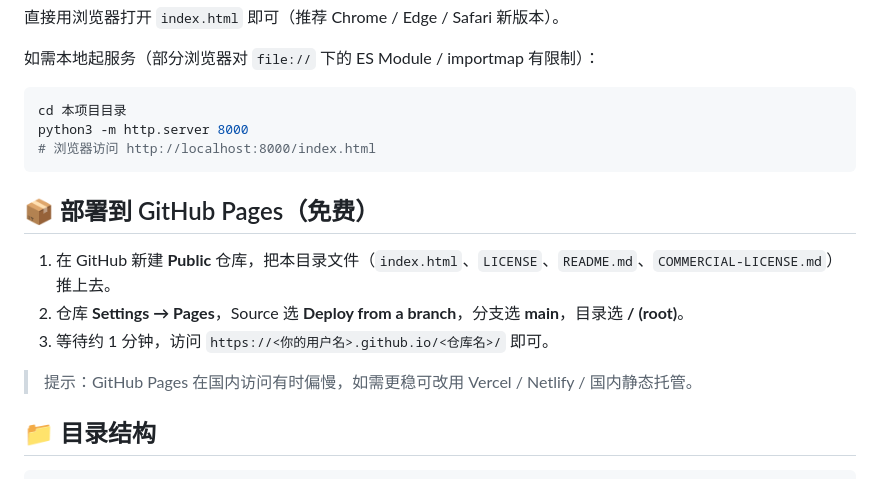
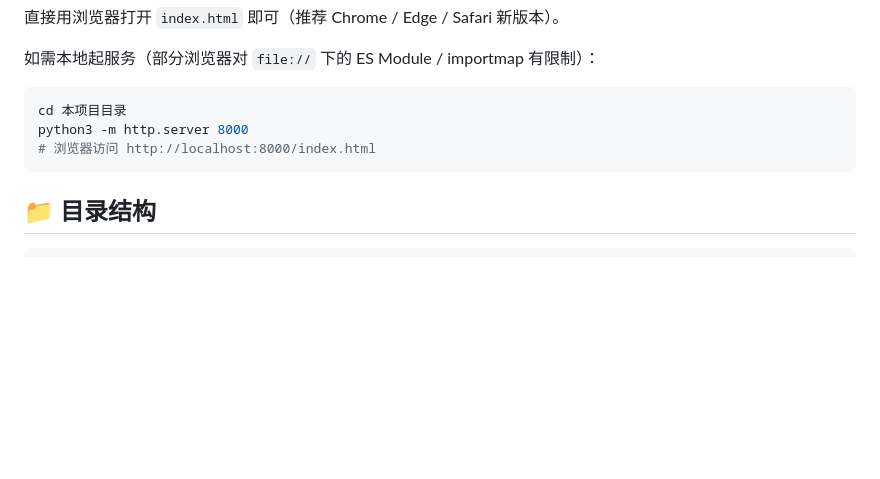
Before and after one commit to tenfei/mathscape, a Markdown page: README.md, the part around the change. Drawn GitHub-style; blank space fills up the shorter version.

Commit message:
Remove GitHub Pages deployment instructions
Removed deployment instructions for GitHub Pages from the README.

````diff
--- a/README.md
+++ b/README.md
@@ -29,14 +29,6 @@ python3 -m http.server 8000
 # 浏览器访问 http://localhost:8000/index.html
 ```
 
-## 📦 部署到 GitHub Pages（免费）
-
-1. 在 GitHub 新建 **Public** 仓库，把本目录文件（`index.html`、`LICENSE`、`README.md`、`COMMERCIAL-LICENSE.md`）推上去。
-2. 仓库 **Settings → Pages**，Source 选 **Deploy from a branch**，分支选 **main**，目录选 **/ (root)**。
-3. 等待约 1 分钟，访问 `https://<你的用户名>.github.io/<仓库名>/` 即可。
-
-> 提示：GitHub Pages 在国内访问有时偏慢，如需更稳可改用 Vercel / Netlify / 国内静态托管。
-
 ## 📁 目录结构
 
 ```
````
